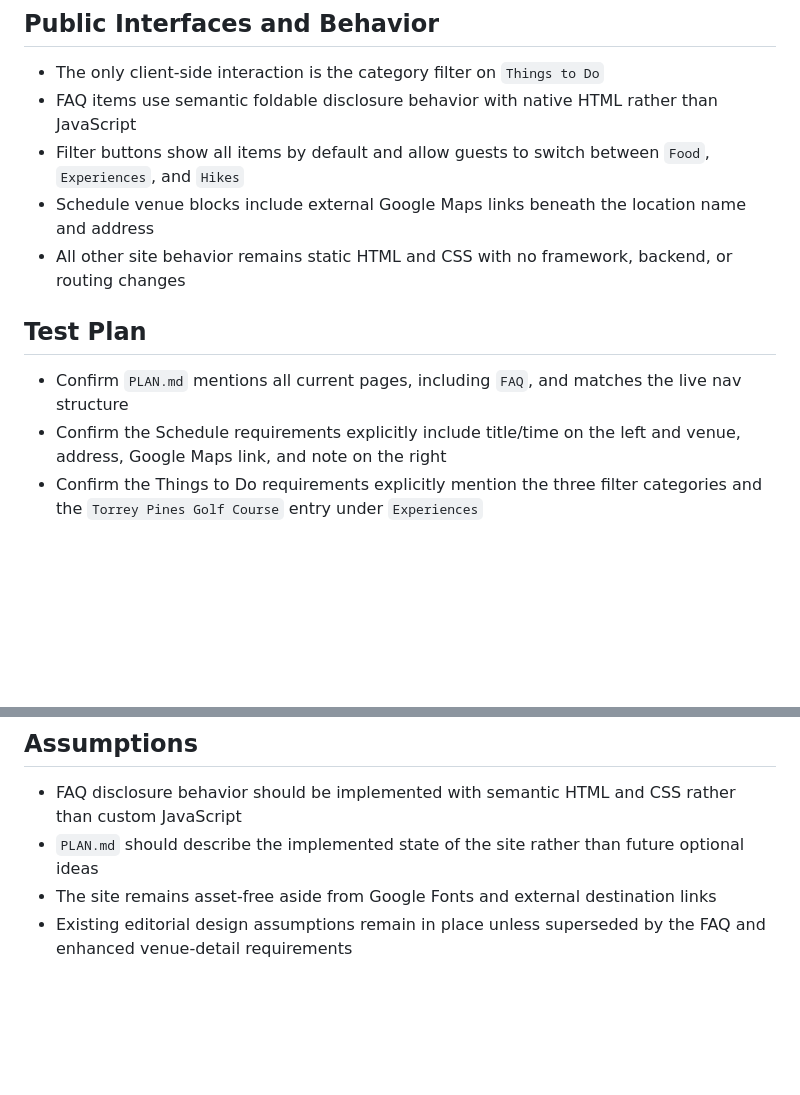
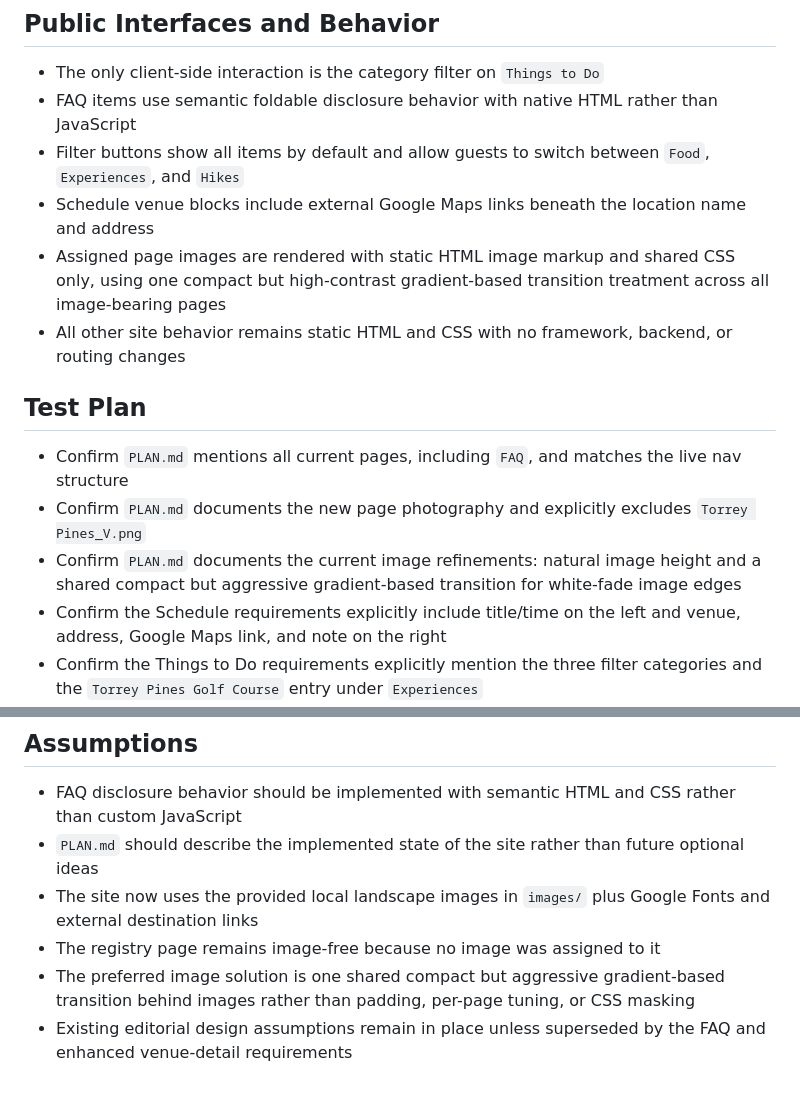
Before and after one commit to harryziyuhe/amberharrywedding, a Markdown page: PLAN.md, 2 parts joined by grey strips. GitHub-like rendering; blank space fills up the shorter version.

```diff
--- a/PLAN.md
+++ b/PLAN.md
@@ -51,11 +59,14 @@ This site is a multi-page editorial wedding website built as static HTML and CSS
 - FAQ items use semantic foldable disclosure behavior with native HTML rather than JavaScript
 - Filter buttons show all items by default and allow guests to switch between `Food`, `Experiences`, and `Hikes`
 - Schedule venue blocks include external Google Maps links beneath the location name and address
+- Assigned page images are rendered with static HTML image markup and shared CSS only, using one compact but high-contrast gradient-based transition treatment across all image-bearing pages
 - All other site behavior remains static HTML and CSS with no framework, backend, or routing changes
 
 ## Test Plan
 
 - Confirm `PLAN.md` mentions all current pages, including `FAQ`, and matches the live nav structure
+- Confirm `PLAN.md` documents the new page photography and explicitly excludes `Torrey Pines_V.png`
+- Confirm `PLAN.md` documents the current image refinements: natural image height and a shared compact but aggressive gradient-based transition for white-fade image edges
 - Confirm the Schedule requirements explicitly include title/time on the left and venue, address, Google Maps link, and note on the right
 - Confirm the Things to Do requirements explicitly mention the three filter categories and the `Torrey Pines Golf Course` entry under `Experiences`
 - Confirm the FAQ requirements explicitly mention foldable collapsed-by-default rows, the right-aligned `<` toggle, `Black Tie` dress code, and guest logistics topics such as arrival timing, rideshare, and parking
@@ -65,5 +76,7 @@ This site is a multi-page editorial wedding website built as static HTML and CSS
 
 - FAQ disclosure behavior should be implemented with semantic HTML and CSS rather than custom JavaScript
 - `PLAN.md` should describe the implemented state of the site rather than future optional ideas
-- The site remains asset-free aside from Google Fonts and external destination links
+- The site now uses the provided local landscape images in `images/` plus Google Fonts and external destination links
+- The registry page remains image-free because no image was assigned to it
+- The preferred image solution is one shared compact but aggressive gradient-based transition behind images rather than padding, per-page tuning, or CSS masking
 - Existing editorial design assumptions remain in place unless superseded by the FAQ and enhanced venue-detail requirements
```
Also changed, not shown: other parts of PLAN.md (+11 -3 lines).
